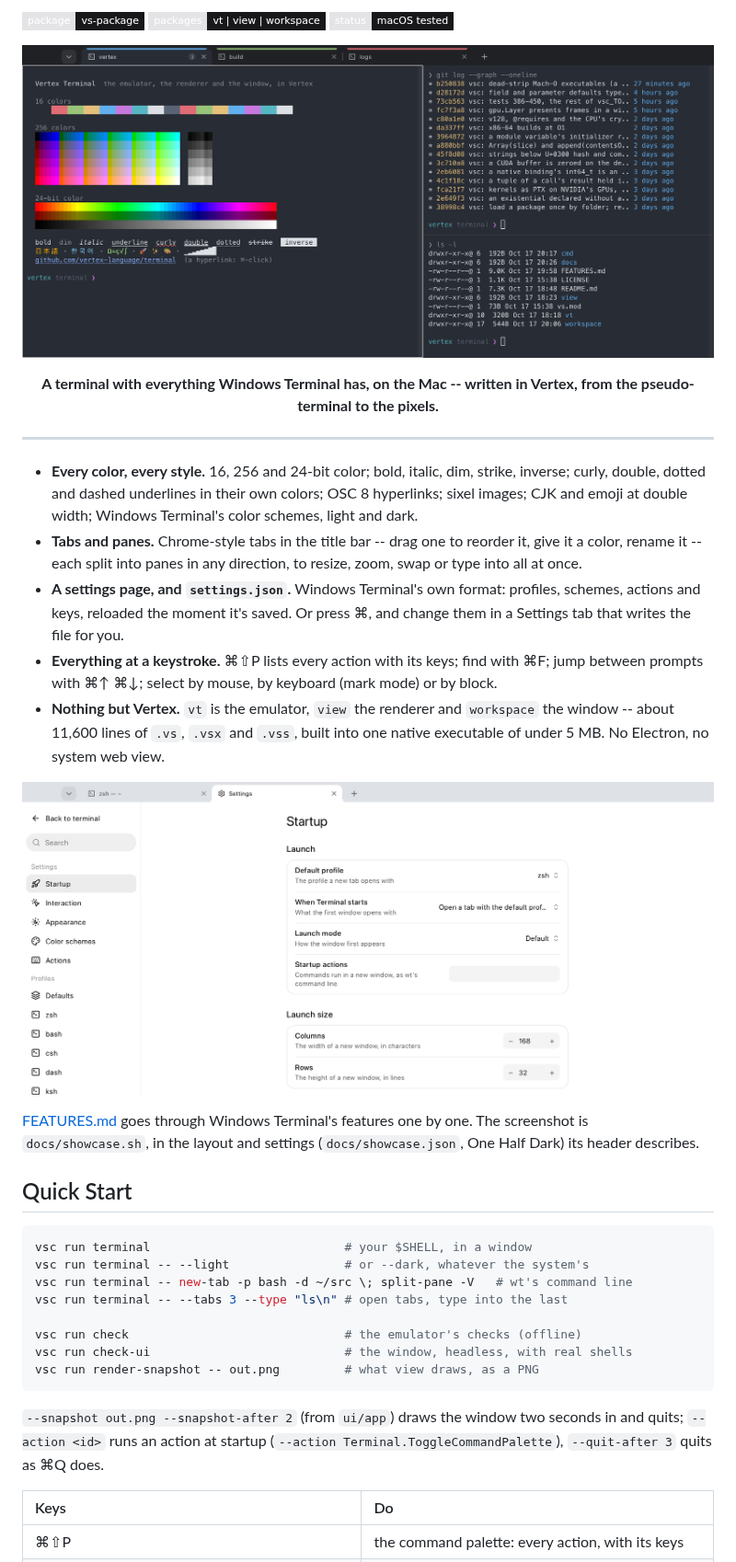
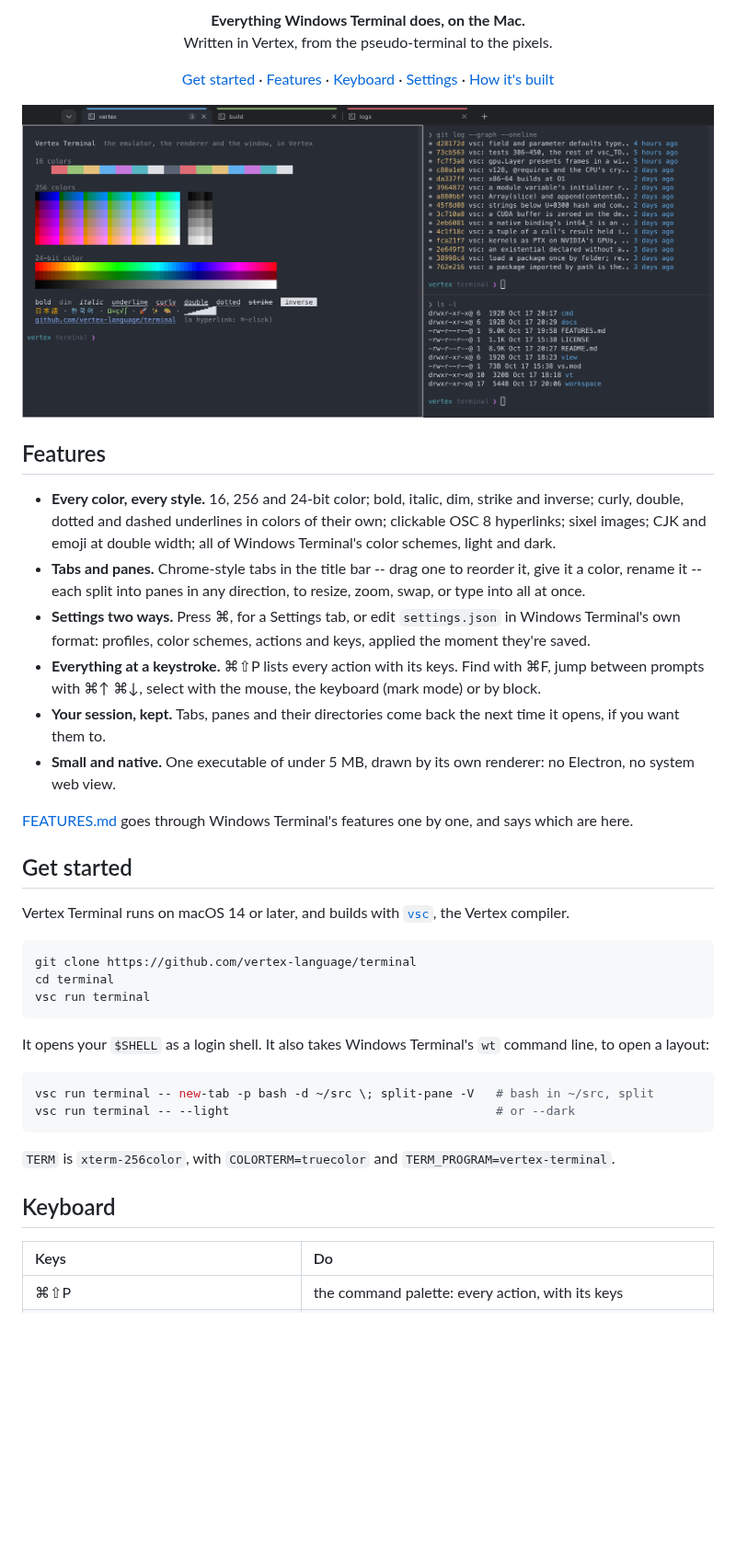
Before and after one commit to vertex-language/terminal, a Markdown page: README.md, the part around one of its changes. Shown at 92% size. Drawn GitHub-style; pictures changed too: docs/screenshot.png; badges without logos; blank space fills up the shorter version.

Commit message:
README: as an app's -- what it does, getting started, keys, settings, how it's built; the screenshot's log starts two hours back

````diff
--- a/README.md
+++ b/README.md
@@ -2,60 +2,67 @@
 
-[![package: vs-package](https://img.shields.io/badge/package-vs--package-f4f4f5?style=flat-square&labelColor=e4e4e7&color=18181b)](https://github.com/vertex-language)
-[![packages: vt | view | workspace](https://img.shields.io/badge/packages-vt%20%7C%20view%20%7C%20workspace-f4f4f5?style=flat-square&labelColor=e4e4e7&color=18181b)](https://github.com/vertex-language/terminal)
-[![status: macOS tested](https://img.shields.io/badge/status-macOS%20tested-f4f4f5?style=flat-square&labelColor=e4e4e7&color=18181b)](https://github.com/vertex-language/terminal)
+<p align="center">
+  <b>Everything Windows Terminal does, on the Mac.</b><br>
+  Written in Vertex, from the pseudo-terminal to the pixels.
+</p>
+
+<p align="center">
+  <a href="#get-started">Get started</a> ·
+  <a href="#features">Features</a> ·
+  <a href="#keyboard">Keyboard</a> ·
+  <a href="#settings">Settings</a> ·
+  <a href="#how-its-built">How it's built</a>
+</p>
 
 <p align="center">
   <img src="docs/screenshot.png" alt="Vertex Terminal: three color-striped tabs, the first split into three panes -- the 16, 256 and 24-bit colors, underline styles, CJK and emoji beside a colored git log and a directory listing" width="100%">
 </p>
 
-<p align="center">
-  <b>A terminal with everything Windows Terminal has, on the Mac -- written in Vertex, from the pseudo-terminal to the pixels.</b>
-</p>
-
----
+## Features
 
 - **Every color, every style.** 16, 256 and 24-bit color; bold, italic, dim,
-  strike, inverse; curly, double, dotted and dashed underlines in their own
-  colors; OSC 8 hyperlinks; sixel images; CJK and emoji at double width; Windows
-  Terminal's color schemes, light and dark.
-- **Tabs and panes.** Chrome-style tabs in the title bar -- drag one to reorder
-  it, give it a color, rename it -- each split into panes in any direction, to
-  resize, zoom, swap or type into all at once.
-- **A settings page, and `settings.json`.** Windows Terminal's own format:
-  profiles, schemes, actions and keys, reloaded the moment it's saved. Or press
-  ⌘, and change them in a Settings tab that writes the file for you.
-- **Everything at a keystroke.** ⌘⇧P lists every action with its keys; find
-  with ⌘F; jump between prompts with ⌘↑ ⌘↓; select by mouse, by keyboard (mark
-  mode) or by block.
-- **Nothing but Vertex.** `vt` is the emulator, `view` the renderer and
-  `workspace` the window -- about 11,600 lines of `.vs`, `.vsx` and `.vss`,
-  built into one native executable of under 5 MB. No Electron, no system web view.
+  strike and inverse; curly, double, dotted and dashed underlines in colors of
+  their own; clickable OSC 8 hyperlinks; sixel images; CJK and emoji at double
+  width; all of Windows Terminal's color schemes, light and dark.
+- **Tabs and panes.** Chrome-style tabs in the title bar -- drag one to
+  reorder it, give it a color, rename it -- each split into panes in any
+  direction, to resize, zoom, swap, or type into all at once.
+- **Settings two ways.** Press ⌘, for a Settings tab, or edit `settings.json`
+  in Windows Terminal's own format: profiles, color schemes, actions and keys,
+  applied the moment they're saved.
+- **Everything at a keystroke.** ⌘⇧P lists every action with its keys. Find
+  with ⌘F, jump between prompts with ⌘↑ ⌘↓, select with the mouse, the
+  keyboard (mark mode) or by block.
+- **Your session, kept.** Tabs, panes and their directories come back the
+  next time it opens, if you want them to.
+- **Small and native.** One executable of under 5 MB, drawn by its own
+  renderer: no Electron, no system web view.
 
-<p align="center">
-  <img src="docs/settings.png" alt="The Settings tab: a sidebar of pages and profiles beside cards of settings with switches, choices and steppers" width="100%">
-</p>
+[FEATURES.md](FEATURES.md) goes through Windows Terminal's features one by
+one, and says which are here.
 
-[FEATURES.md](FEATURES.md) goes through Windows Terminal's features one by one.
-The screenshot is `docs/showcase.sh`, in the layout and settings
-(`docs/showcase.json`, One Half Dark) its header describes.
+## Get started
 
-## Quick Start
+Vertex Terminal runs on macOS 14 or later, and builds with
+[`vsc`](https://github.com/vertex-language/vsc), the Vertex compiler.
 
 ```bash
-vsc run terminal                           # your $SHELL, in a window
-vsc run terminal -- --light                # or --dark, whatever the system's
-vsc run terminal -- new-tab -p bash -d ~/src \; split-pane -V   # wt's command line
-vsc run terminal -- --tabs 3 --type "ls\n" # open tabs, type into the last
-
-vsc run check                              # the emulator's checks (offline)
-vsc run check-ui                           # the window, headless, with real shells
-vsc run render-snapshot -- out.png         # what view draws, as a PNG
+git clone https://github.com/vertex-language/terminal
+cd terminal
+vsc run terminal
 ```
 
-`--snapshot out.png --snapshot-after 2` (from `ui/app`) draws the window two
-seconds in and quits; `--action <id>` runs an action at startup
-(`--action Terminal.ToggleCommandPalette`), `--quit-after 3` quits as ⌘Q
-does.
+It opens your `$SHELL` as a login shell. It also takes Windows Terminal's
+`wt` command line, to open a layout:
+
+```bash
+vsc run terminal -- new-tab -p bash -d ~/src \; split-pane -V   # bash in ~/src, split
+vsc run terminal -- --light                                     # or --dark
+```
+
+`TERM` is `xterm-256color`, with `COLORTERM=truecolor` and
+`TERM_PROGRAM=vertex-terminal`.
+
+## Keyboard
 
 | Keys | Do |
 | :--- | :--- |
````
Also changed, not shown: other parts of README.md (+57 -49 lines), 1 other file.
